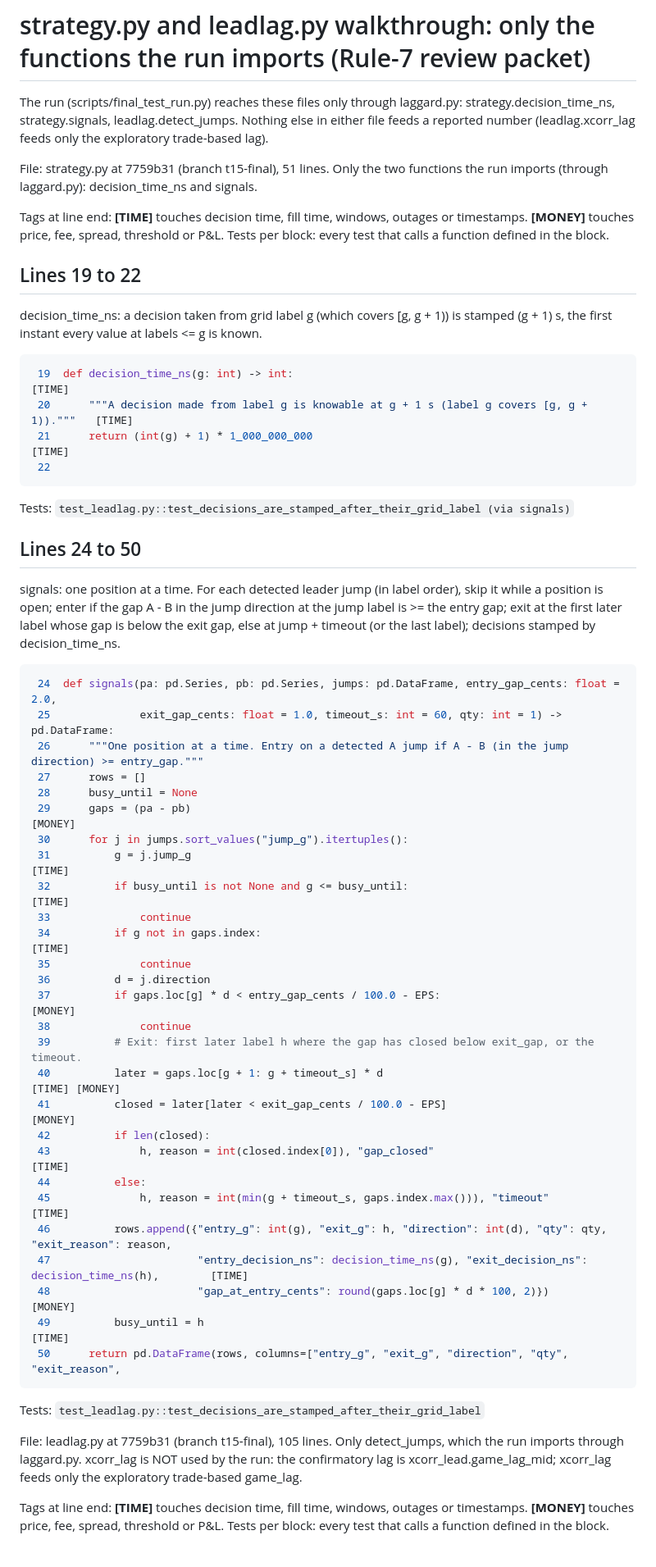
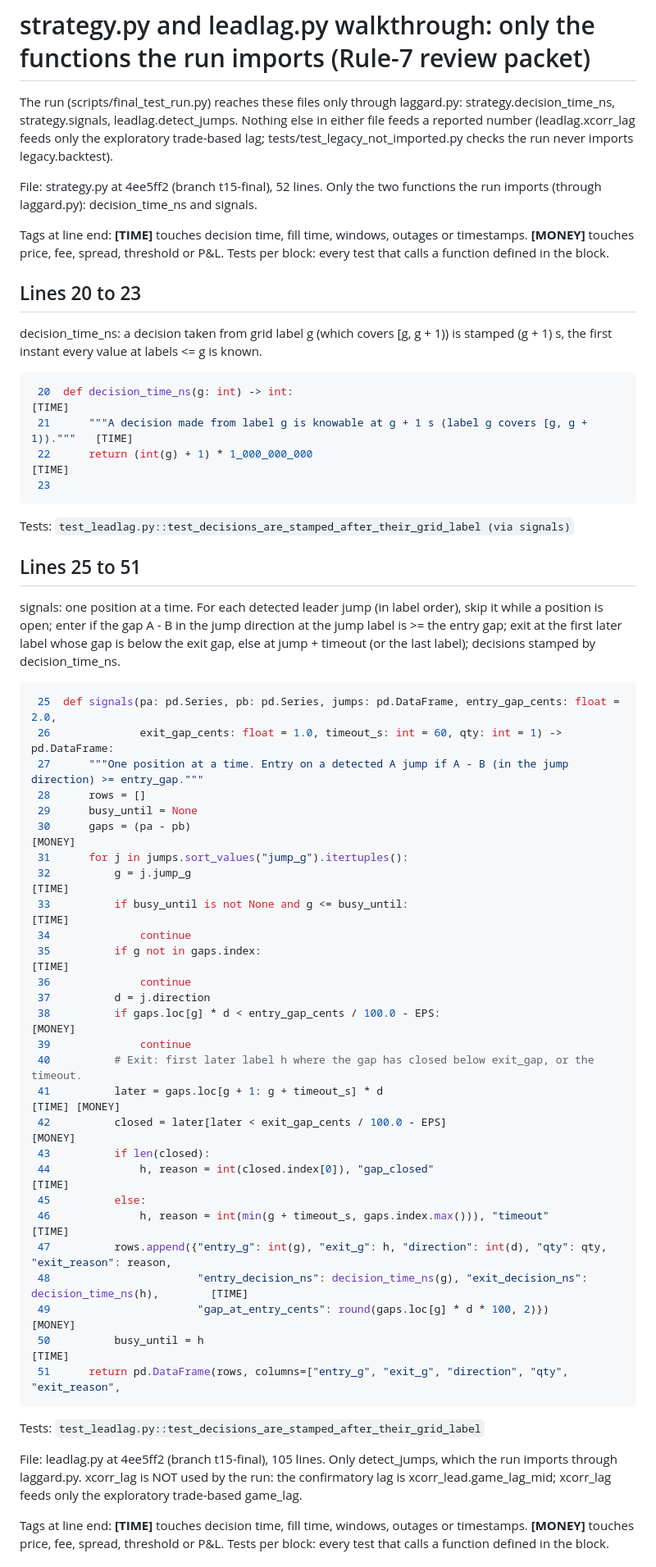
Before and after one commit to katsdivi/GQ-Hacks, a Markdown page: docs/review/strategy_leadlag_walkthrough.md, the part around one of its changes. Shown at 82% size. GitHub-like rendering.

Commit message:
Regenerate strategy/leadlag mini walkthrough after the strategy.py text fix (line numbers)
Co-Authored-By: Claude Opus 5.5 <noreply@anthropic.com>

````diff
--- a/docs/review/strategy_leadlag_walkthrough.md
+++ b/docs/review/strategy_leadlag_walkthrough.md
@@ -1,62 +1,62 @@
 # strategy.py and leadlag.py walkthrough: only the functions the run imports (Rule-7 review packet)
 
-The run (scripts/final_test_run.py) reaches these files only through laggard.py: strategy.decision_time_ns, strategy.signals, leadlag.detect_jumps. Nothing else in either file feeds a reported number (leadlag.xcorr_lag feeds only the exploratory trade-based lag).
+The run (scripts/final_test_run.py) reaches these files only through laggard.py: strategy.decision_time_ns, strategy.signals, leadlag.detect_jumps. Nothing else in either file feeds a reported number (leadlag.xcorr_lag feeds only the exploratory trade-based lag; tests/test_legacy_not_imported.py checks the run never imports legacy.backtest).
 
-File: strategy.py at 7759b31 (branch t15-final), 51 lines. Only the two functions the run imports (through laggard.py): decision_time_ns and signals.
+File: strategy.py at 4ee5ff2 (branch t15-final), 52 lines. Only the two functions the run imports (through laggard.py): decision_time_ns and signals.
 
 Tags at line end: **[TIME]** touches decision time, fill time, windows, outages or timestamps. **[MONEY]** touches price, fee, spread, threshold or P&L. Tests per block: every test that calls a function defined in the block.
 
-## Lines 19 to 22
+## Lines 20 to 23
 
 decision_time_ns: a decision taken from grid label g (which covers [g, g + 1)) is stamped (g + 1) s, the first instant every value at labels <= g is known.
 
 ```python
- 19  def decision_time_ns(g: int) -> int:                                                         [TIME]
- 20      """A decision made from label g is knowable at g + 1 s (label g covers [g, g + 1))."""   [TIME]
- 21      return (int(g) + 1) * 1_000_000_000                                                      [TIME]
- 22
+ 20  def decision_time_ns(g: int) -> int:                                                         [TIME]
+ 21      """A decision made from label g is knowable at g + 1 s (label g covers [g, g + 1))."""   [TIME]
+ 22      return (int(g) + 1) * 1_000_000_000                                                      [TIME]
+ 23
 ```
 
 Tests: `test_leadlag.py::test_decisions_are_stamped_after_their_grid_label (via signals)`
 
-## Lines 24 to 50
+## Lines 25 to 51
 
 signals: one position at a time. For each detected leader jump (in label order), skip it while a position is open; enter if the gap A - B in the jump direction at the jump label is >= the entry gap; exit at the first later label whose gap is below the exit gap, else at jump + timeout (or the last label); decisions stamped by decision_time_ns.
 
 ```python
- 24  def signals(pa: pd.Series, pb: pd.Series, jumps: pd.DataFrame, entry_gap_cents: float = 2.0,
- 25              exit_gap_cents: float = 1.0, timeout_s: int = 60, qty: int = 1) -> pd.DataFrame:
- 26      """One position at a time. Entry on a detected A jump if A - B (in the jump direction) >= entry_gap."""
- 27      rows = []
- 28      busy_until = None
- 29      gaps = (pa - pb)                                                                                           [MONEY]
- 30      for j in jumps.sort_values("jump_g").itertuples():
- 31          g = j.jump_g                                                                                           [TIME]
- 32          if busy_until is not None and g <= busy_until:                                                         [TIME]
- 33              continue
- 34          if g not in gaps.index:                                                                                [TIME]
- 35              continue
- 36          d = j.direction
- 37          if gaps.loc[g] * d < entry_gap_cents / 100.0 - EPS:                                                    [MONEY]
- 38              continue
- 39          # Exit: first later label h where the gap has closed below exit_gap, or the timeout.
- 40          later = gaps.loc[g + 1: g + timeout_s] * d                                                             [TIME] [MONEY]
- 41          closed = later[later < exit_gap_cents / 100.0 - EPS]                                                   [MONEY]
- 42          if len(closed):
- 43              h, reason = int(closed.index[0]), "gap_closed"                                                     [TIME]
- 44          else:
- 45              h, reason = int(min(g + timeout_s, gaps.index.max())), "timeout"                                   [TIME]
- 46          rows.append({"entry_g": int(g), "exit_g": h, "direction": int(d), "qty": qty, "exit_reason": reason,
- 47                       "entry_decision_ns": decision_time_ns(g), "exit_decision_ns": decision_time_ns(h),        [TIME]
- 48                       "gap_at_entry_cents": round(gaps.loc[g] * d * 100, 2)})                                   [MONEY]
- 49          busy_until = h                                                                                         [TIME]
- 50      return pd.DataFrame(rows, columns=["entry_g", "exit_g", "direction", "qty", "exit_reason",
+ 25  def signals(pa: pd.Series, pb: pd.Series, jumps: pd.DataFrame, entry_gap_cents: float = 2.0,
+ 26              exit_gap_cents: float = 1.0, timeout_s: int = 60, qty: int = 1) -> pd.DataFrame:
+ 27      """One position at a time. Entry on a detected A jump if A - B (in the jump direction) >= entry_gap."""
+ 28      rows = []
+ 29      busy_until = None
+ 30      gaps = (pa - pb)                                                                                           [MONEY]
+ 31      for j in jumps.sort_values("jump_g").itertuples():
+ 32          g = j.jump_g                                                                                           [TIME]
+ 33          if busy_until is not None and g <= busy_until:                                                         [TIME]
+ 34              continue
+ 35          if g not in gaps.index:                                                                                [TIME]
+ 36              continue
+ 37          d = j.direction
+ 38          if gaps.loc[g] * d < entry_gap_cents / 100.0 - EPS:                                                    [MONEY]
+ 39              continue
+ 40          # Exit: first later label h where the gap has closed below exit_gap, or the timeout.
+ 41          later = gaps.loc[g + 1: g + timeout_s] * d                                                             [TIME] [MONEY]
+ 42          closed = later[later < exit_gap_cents / 100.0 - EPS]                                                   [MONEY]
+ 43          if len(closed):
+ 44              h, reason = int(closed.index[0]), "gap_closed"                                                     [TIME]
+ 45          else:
+ 46              h, reason = int(min(g + timeout_s, gaps.index.max())), "timeout"                                   [TIME]
+ 47          rows.append({"entry_g": int(g), "exit_g": h, "direction": int(d), "qty": qty, "exit_reason": reason,
+ 48                       "entry_decision_ns": decision_time_ns(g), "exit_decision_ns": decision_time_ns(h),        [TIME]
+ 49                       "gap_at_entry_cents": round(gaps.loc[g] * d * 100, 2)})                                   [MONEY]
+ 50          busy_until = h                                                                                         [TIME]
+ 51      return pd.DataFrame(rows, columns=["entry_g", "exit_g", "direction", "qty", "exit_reason",
 ```
 
 Tests: `test_leadlag.py::test_decisions_are_stamped_after_their_grid_label`
 
 
-File: leadlag.py at 7759b31 (branch t15-final), 105 lines. Only detect_jumps, which the run imports through laggard.py. xcorr_lag is NOT used by the run: the confirmatory lag is xcorr_lead.game_lag_mid; xcorr_lag feeds only the exploratory trade-based game_lag.
+File: leadlag.py at 4ee5ff2 (branch t15-final), 105 lines. Only detect_jumps, which the run imports through laggard.py. xcorr_lag is NOT used by the run: the confirmatory lag is xcorr_lead.game_lag_mid; xcorr_lag feeds only the exploratory trade-based game_lag.
 
 Tags at line end: **[TIME]** touches decision time, fill time, windows, outages or timestamps. **[MONEY]** touches price, fee, spread, threshold or P&L. Tests per block: every test that calls a function defined in the block.
 
````
Also changed, not shown: other parts of docs/review/strategy_leadlag_walkthrough.md (+5 -6 lines).
